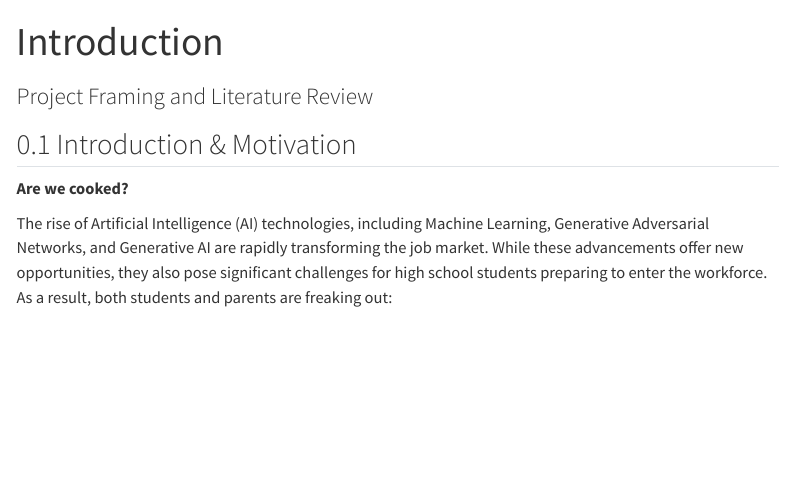
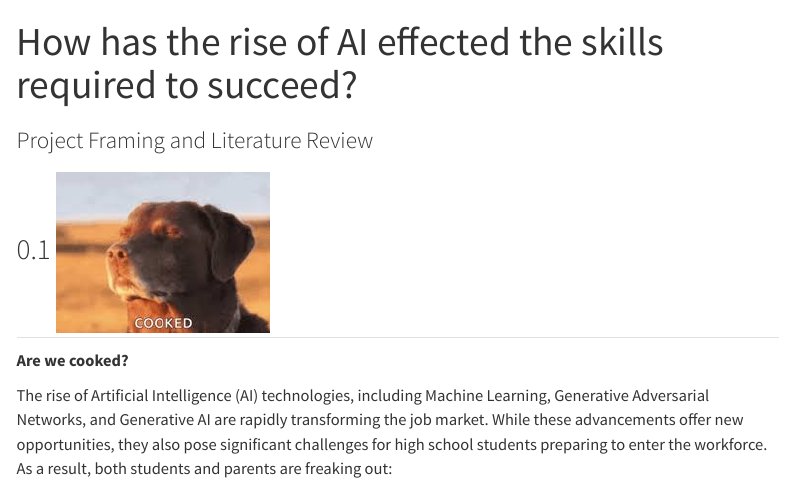
Before and after one commit to jarreaubarron-coder/GT-Data-Science-Corp, a Quarto document (index.qmd): the page in a window 1100 px wide, from its top. Rendered offline with R 4.5, knitr and Pandoc in place of Quarto, with nearby package versions; menus at the side of the page are left out.

Commit message:
week 1 review

```diff
--- a/index.qmd
+++ b/index.qmd
@@ -1,5 +1,5 @@
 ---
-title: "Introduction"
+title: "How has the rise of AI effected the skills required to succeed?"
 subtitle: "Project Framing and Literature Review"
 
 format:
@@ -9,7 +9,7 @@ format:
     number-sections: true
 ---
 
-## Introduction & Motivation
+## ![](images/paste-2.png)
 
 **Are we cooked?**
 
```
Also changed, not shown: images/paste-2.png (added), index.qmd (2 more changed lines), 1 other file.
